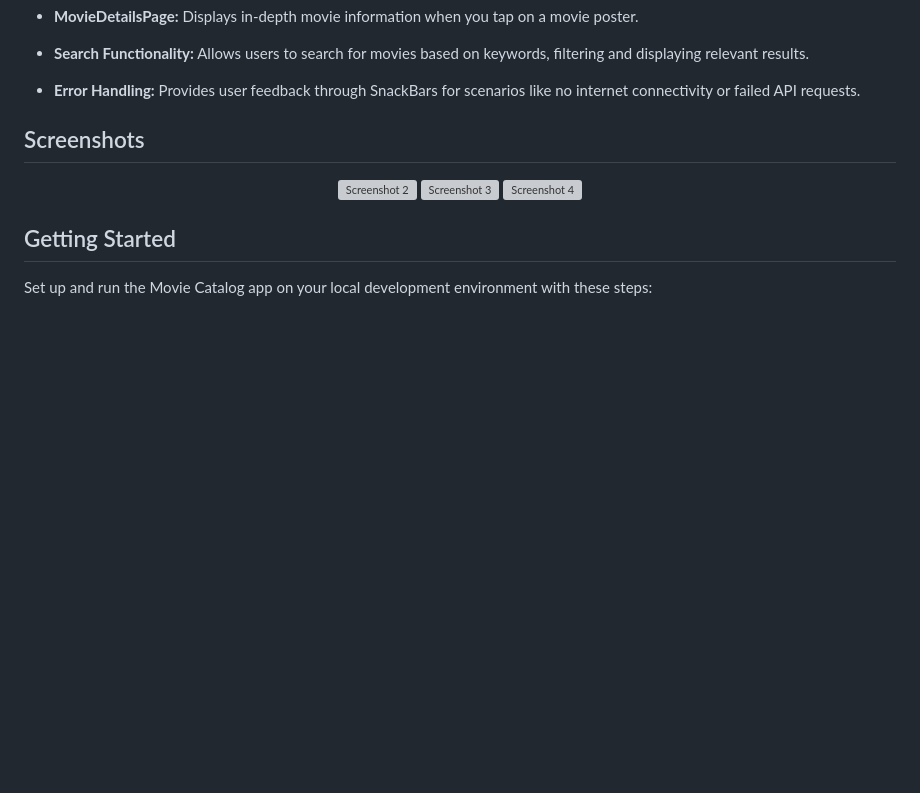
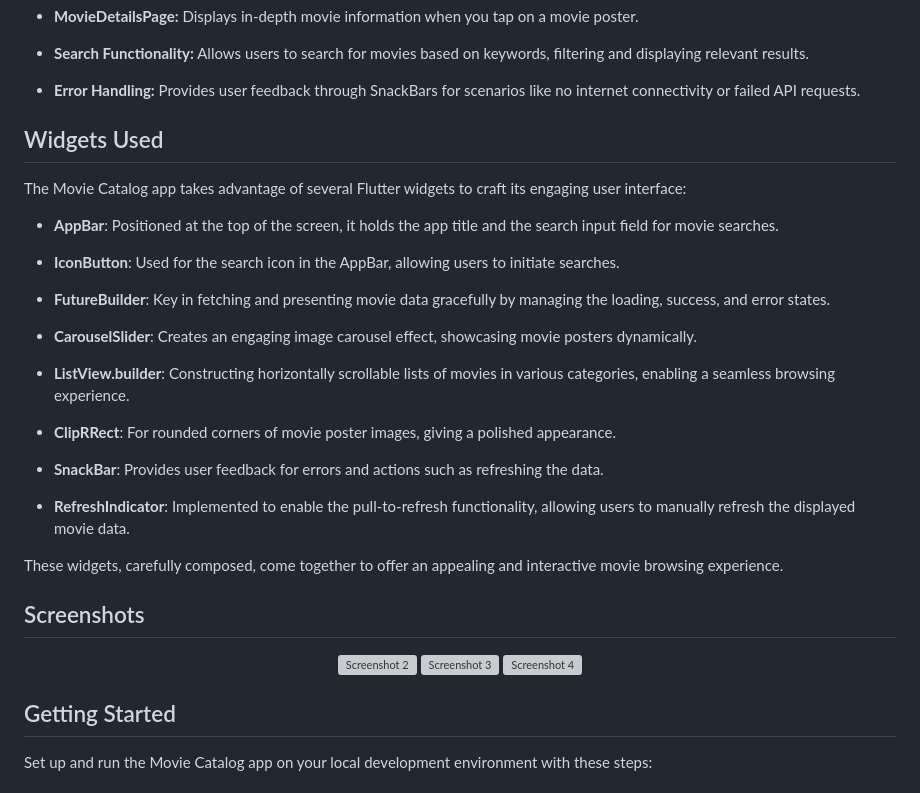
Before and after one commit to sandeshkhadka283/EVEGRP, a Markdown page: README.md, the part around the change. Drawn GitHub-style; blank space fills up the shorter version; grey boxes are pictures that could not be loaded.

Commit message:
added widgets infos in readme file

```diff
--- a/README.md
+++ b/README.md
@@ -40,6 +40,27 @@ The architecture of the Movie Catalog app is designed for efficiency and clarity
 - **Search Functionality:** Allows users to search for movies based on keywords, filtering and displaying relevant results.
 
 - **Error Handling:** Provides user feedback through SnackBars for scenarios like no internet connectivity or failed API requests.
+## Widgets Used
+
+The Movie Catalog app takes advantage of several Flutter widgets to craft its engaging user interface:
+
+- **AppBar**: Positioned at the top of the screen, it holds the app title and the search input field for movie searches.
+
+- **IconButton**: Used for the search icon in the AppBar, allowing users to initiate searches.
+
+- **FutureBuilder**: Key in fetching and presenting movie data gracefully by managing the loading, success, and error states.
+
+- **CarouselSlider**: Creates an engaging image carousel effect, showcasing movie posters dynamically.
+
+- **ListView.builder**: Constructing horizontally scrollable lists of movies in various categories, enabling a seamless browsing experience.
+
+- **ClipRRect**: For rounded corners of movie poster images, giving a polished appearance.
+
+- **SnackBar**: Provides user feedback for errors and actions such as refreshing the data.
+
+- **RefreshIndicator**: Implemented to enable the pull-to-refresh functionality, allowing users to manually refresh the displayed movie data.
+
+These widgets, carefully composed, come together to offer an appealing and interactive movie browsing experience.
 
 ## Screenshots
 
```
